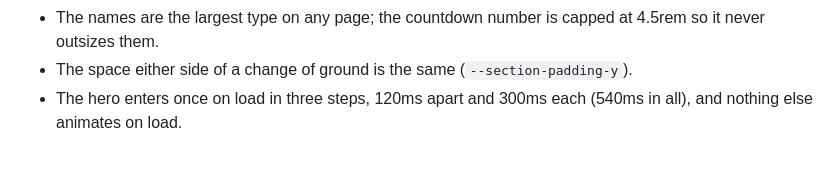
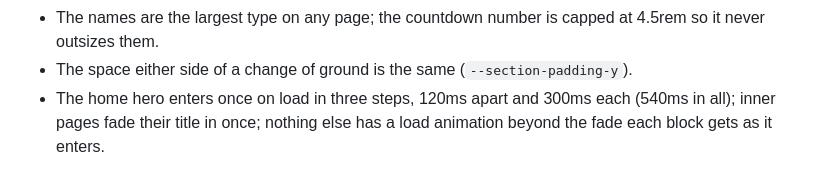
Before and after one commit to jgandertonjr-cpu/jeff-paige-wedding, a Markdown page: DESIGN.md, the part around the change. Drawn GitHub-style.

Commit message:
DESIGN.md: say exactly what animates on load
Co-Authored-By: Claude Fable 5.2 <noreply@anthropic.com>

```diff
--- a/DESIGN.md
+++ b/DESIGN.md
@@ -58,4 +58,4 @@ Look and feel (the "invitation suite", November 2026)
 - Lead paragraphs (the lines under a section title, a page hero, or on the registry card) are Evergreen or Deep evergreen at 7:1 or better. Sage-gray is for notes and descriptions.
 - The names are the largest type on any page; the countdown number is capped at 4.5rem so it never outsizes them.
 - The space either side of a change of ground is the same (`--section-padding-y`).
-- The hero enters once on load in three steps, 120ms apart and 300ms each (540ms in all), and nothing else animates on load.
+- The home hero enters once on load in three steps, 120ms apart and 300ms each (540ms in all); inner pages fade their title in once; nothing else has a load animation beyond the fade each block gets as it enters.
```
